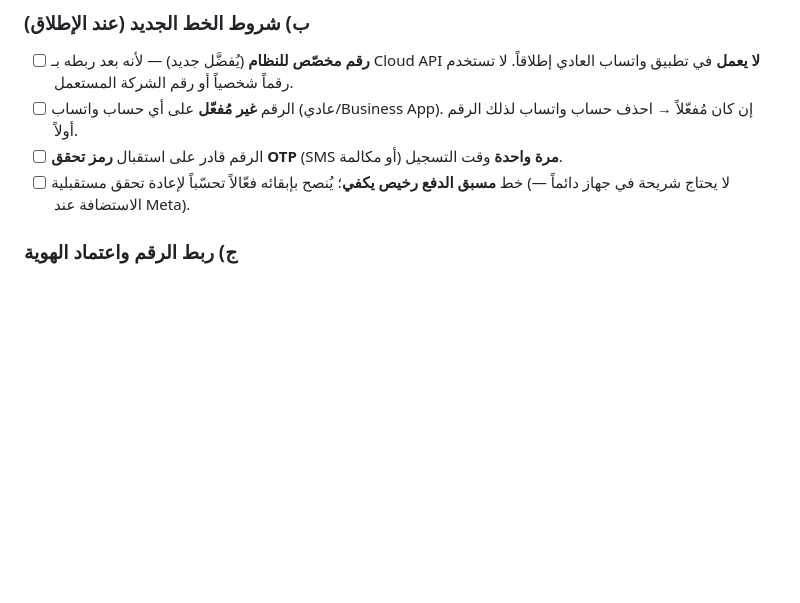
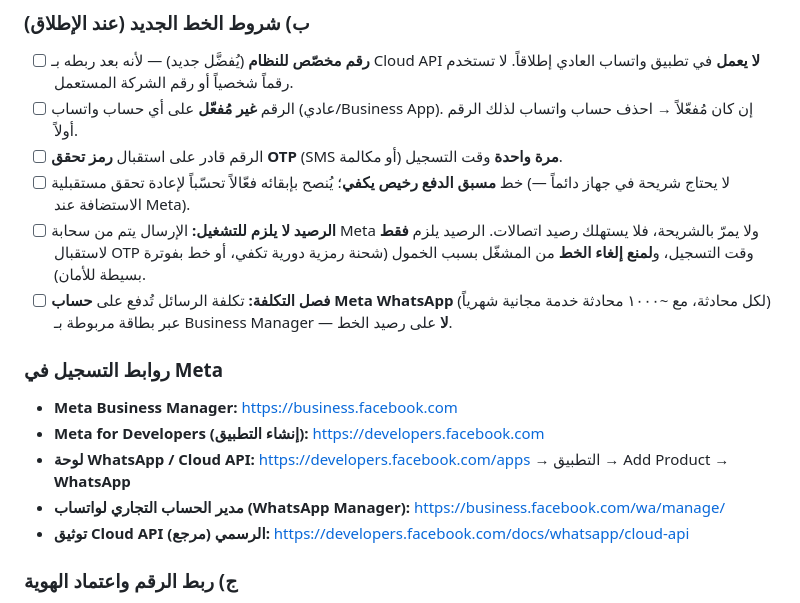
Before and after one commit to islamokasha1-cloud/Fast-buildings-maintenance-, a Markdown page: docs/whatsapp-notifications-plan.md, the part around the change. Rendered like a GitHub page; blank space fills up the shorter version.

Commit message:
توضيح رصيد الخط وروابط التسجيل في Meta بقائمة تدقيق واتساب
توضيح أن رصيد الخط لا يلزم للتشغيل (الإرسال من سحابة Meta) بل لمنع الإلغاء
واستقبال OTP، وفصل تكلفة الرسائل على حساب Meta لا الخط، مع روابط تسجيل
Business Manager وMeta for Developers وWhatsApp Manager.

Co-Authored-By: Claude Opus 4.8 <noreply@anthropic.com>
Claude-Session: https://claude.ai/code/session_01T9jeUrMRiw8gx1AysBtp1F

```diff
--- a/docs/whatsapp-notifications-plan.md
+++ b/docs/whatsapp-notifications-plan.md
@@ -269,6 +269,18 @@ wa_log/{auto}    : أرشيف نهائي لكل محاولة (للتدقيق و
 - [ ] الرقم قادر على استقبال **رمز تحقق OTP** (SMS أو مكالمة) **مرة واحدة** وقت التسجيل.
 - [ ] خط **مسبق الدفع رخيص يكفي**؛ يُنصح بإبقائه فعّالاً تحسّباً لإعادة تحقق مستقبلية
       (لا يحتاج شريحة في جهاز دائماً — الاستضافة عند Meta).
+- [ ] **الرصيد لا يلزم للتشغيل:** الإرسال يتم من سحابة Meta ولا يمرّ بالشريحة، فلا يستهلك
+      رصيد اتصالات. الرصيد يلزم **فقط** لاستقبال OTP وقت التسجيل، و**لمنع إلغاء الخط**
+      من المشغّل بسبب الخمول (شحنة رمزية دورية تكفي، أو خط بفوترة بسيطة للأمان).
+- [ ] **فصل التكلفة:** تكلفة الرسائل تُدفع على **حساب Meta WhatsApp** (لكل محادثة، مع
+      ~١٠٠٠ محادثة خدمة مجانية شهرياً) عبر بطاقة مربوطة بـ Business Manager — **لا** على رصيد الخط.
+
+### روابط التسجيل في Meta
+- **Meta Business Manager:** <https://business.facebook.com>
+- **Meta for Developers (إنشاء التطبيق):** <https://developers.facebook.com>
+- **لوحة WhatsApp / Cloud API:** <https://developers.facebook.com/apps> → التطبيق → Add Product → **WhatsApp**
+- **مدير الحساب التجاري لواتساب (WhatsApp Manager):** <https://business.facebook.com/wa/manage/>
+- **توثيق Cloud API الرسمي (مرجع):** <https://developers.facebook.com/docs/whatsapp/cloud-api>
 
 ### ج) ربط الرقم واعتماد الهوية
 - [ ] إضافة الرقم في **Business Manager → WhatsApp** وتحقيقه بالـ OTP.
```
